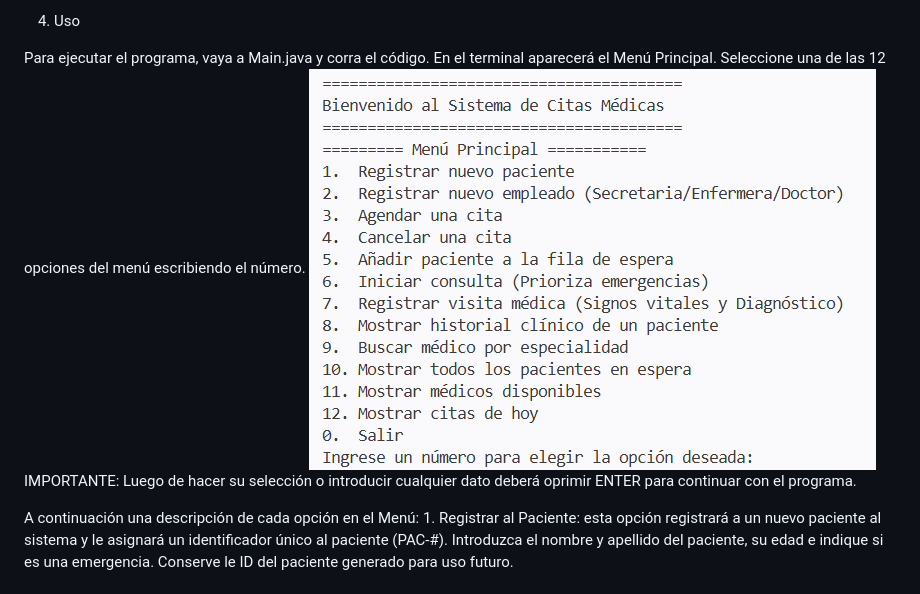
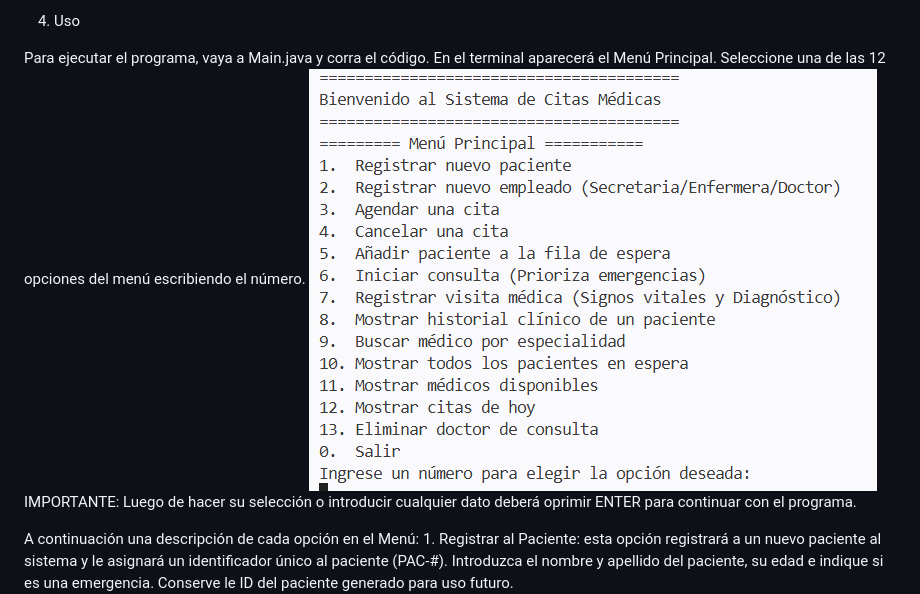
Before and after one commit to Kristopher116/sistema-manejo-consultas-medicas, a Markdown page: README.md, the part around the change. Rendered like a GitHub page; pictures changed too: image-17.png (added), image.png (deleted).

Commit message:
Image Change

```diff
--- a/README.md
+++ b/README.md
@@ -30,7 +30,7 @@ El Sistema de Manejo de Consultas Médicas es un programa desarrollado en Java p
 4. Uso
 
 Para ejecutar el programa, vaya a Main.java y corra el código. En el terminal aparecerá el Menú Principal. Seleccione una de las 12 opciones del menú escribiendo el número.
-![alt text](image.png)
+![alt text](image-17.png)
 IMPORTANTE: Luego de hacer su selección o introducir cualquier dato deberá oprimir ENTER para continuar con el programa.
 
 A continuación una descripción de cada opción en el Menú:
```
